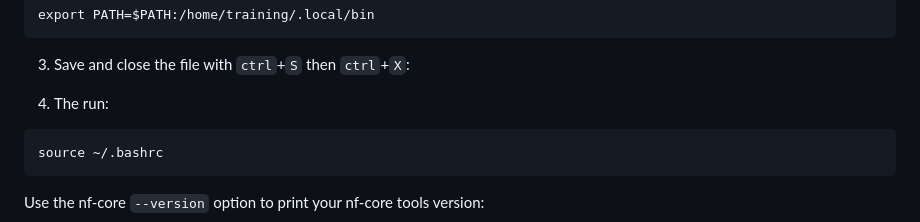
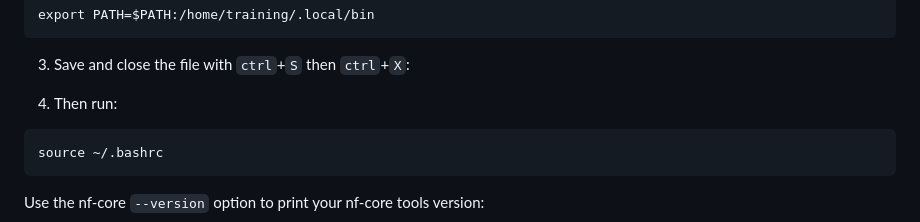
Before and after one commit to Sydney-Informatics-Hub/customising-nfcore-workshop, a Markdown page: notebooks/1.2_nfcore.md, the part around the change. GitHub-like rendering.

Commit message:
Fixed small typo in 1.2

````diff
--- a/notebooks/1.2_nfcore.md
+++ b/notebooks/1.2_nfcore.md
@@ -174,7 +174,7 @@ export PATH=$PATH:/home/training/.local/bin
 
 3. Save and close the file with `ctrl`+`S` then `ctrl`+`X`:
 
-4. The run:
+4. Then run:
 
 ```default
 source ~/.bashrc
````
